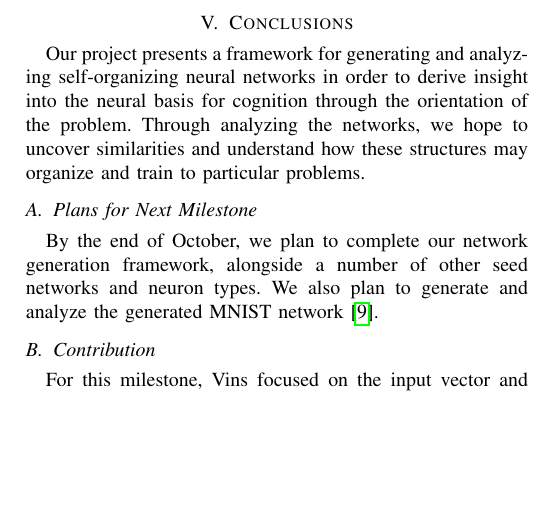
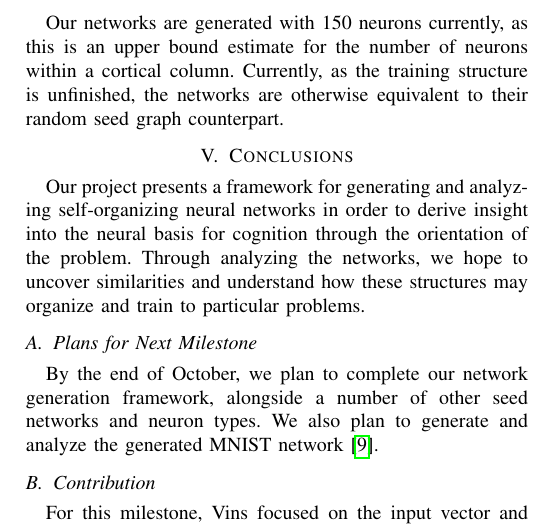
Before and after one commit to sharmavins23/TemporaLSM, a LaTeX paper (docs/main.tex, which reads docs/sections/ExperimentalSetup.tex): part of page 3 of 3, cut at the place of the change, the shorter picture padded with empty space. Compiled offline with pdfLaTeX; a missing font is replaced by an installed copy or a similar font; a LaTeX package or settings file that is missing is left out.

Commit message:
updated for m1

```diff
--- a/docs/sections/ExperimentalSetup.tex
+++ b/docs/sections/ExperimentalSetup.tex
@@ -11,0 +14,4 @@ Albert random graphs. We also have a fully-connected structure for comparison.
+Our networks are generated with 150 neurons currently, as this is an upper bound
+estimate for the number of neurons within a cortical column. Currently, as the
+training structure is unfinished, the networks are otherwise equivalent to their
+random seed graph counterpart.
```
Also changed, not shown: docs/main.pdf, docs/sections/ExperimentalSetup.tex (6 more changed lines).
